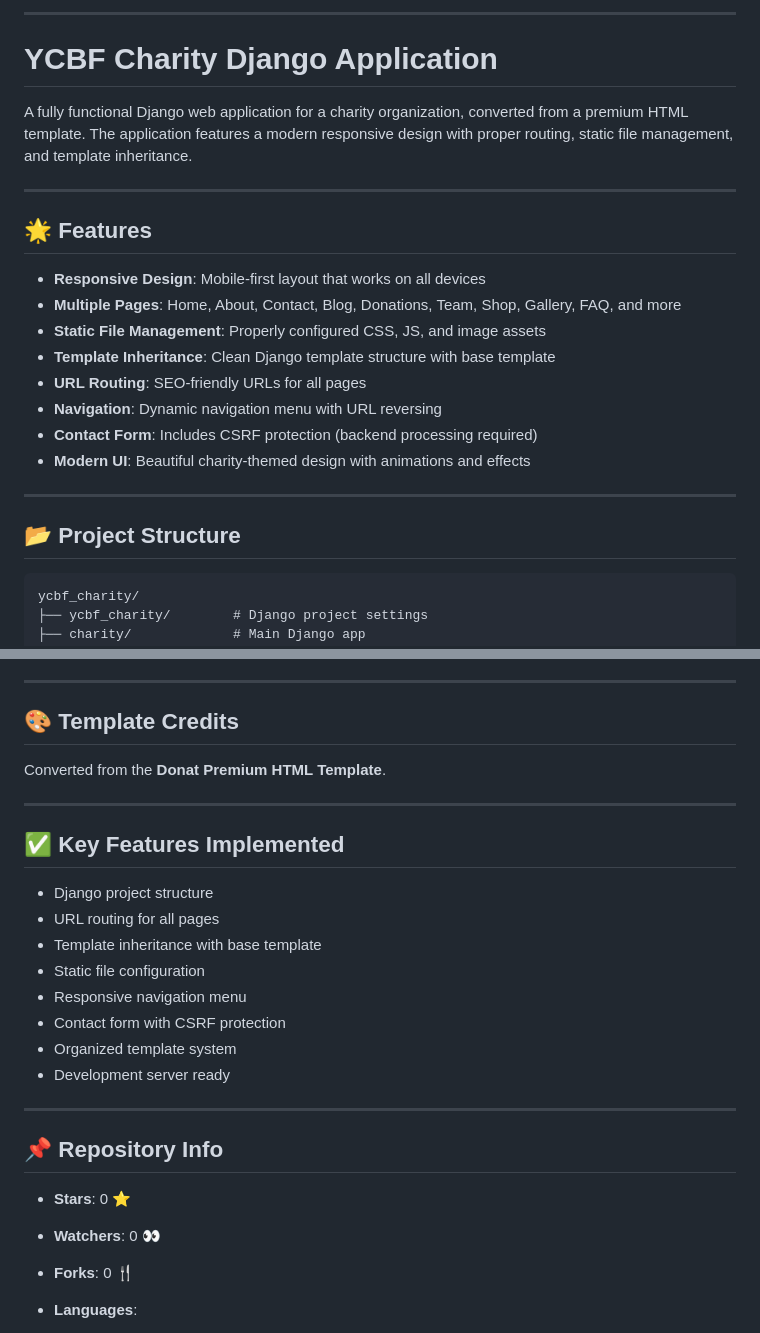
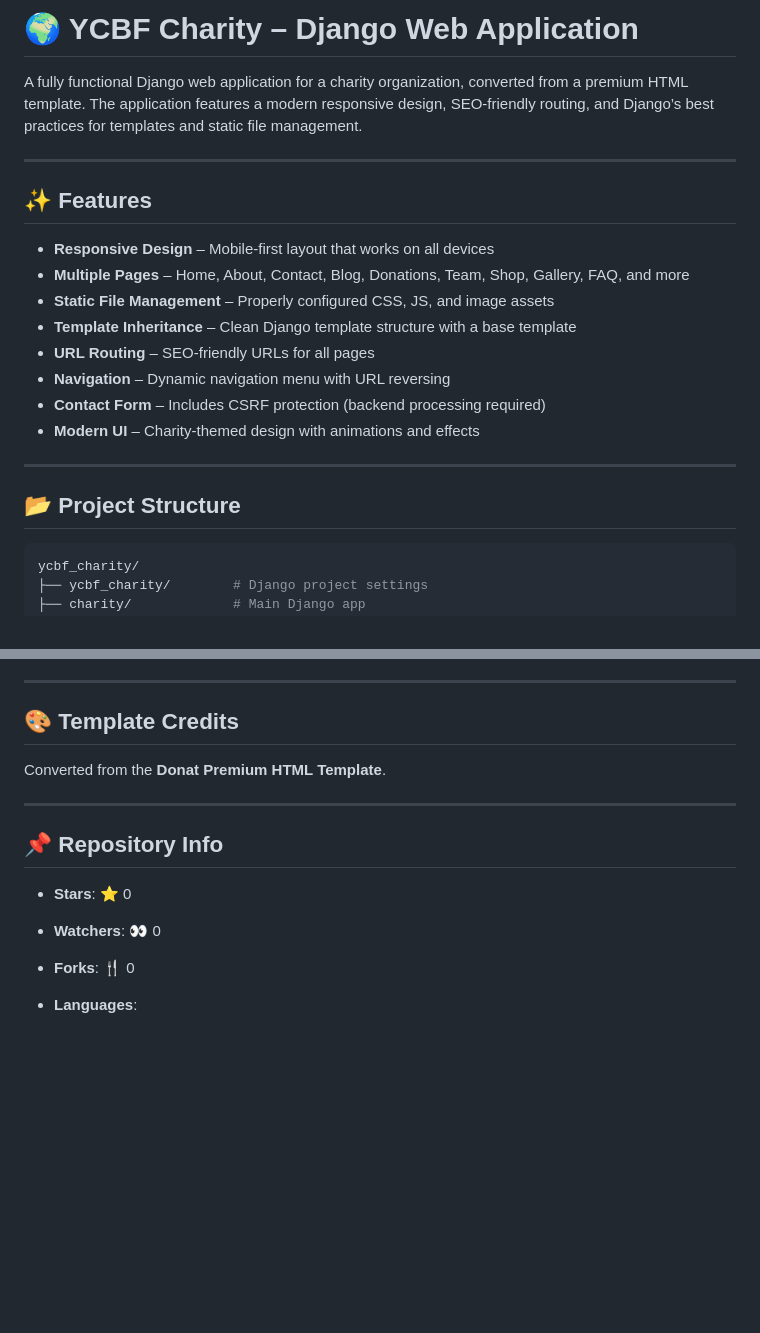
Before and after one commit to oluwadouglas/ycbn, a Markdown page: README.md, 2 parts joined by grey strips. Drawn GitHub-style; blank space fills up the shorter version.

````diff
--- a/README.md
+++ b/README.md
@@ -1,29 +1,26 @@
 
+# 🌍 YCBF Charity – Django Web Application
+
+A fully functional Django web application for a charity organization, converted from a premium HTML template. The application features a modern responsive design, SEO-friendly routing, and Django’s best practices for templates and static file management.
 
 ---
 
-# YCBF Charity Django Application
+## ✨ Features
 
-A fully functional Django web application for a charity organization, converted from a premium HTML template. The application features a modern responsive design with proper routing, static file management, and template inheritance.
-
----
-
-## 🌟 Features
-
-* **Responsive Design**: Mobile-first layout that works on all devices
-* **Multiple Pages**: Home, About, Contact, Blog, Donations, Team, Shop, Gallery, FAQ, and more
-* **Static File Management**: Properly configured CSS, JS, and image assets
-* **Template Inheritance**: Clean Django template structure with base template
-* **URL Routing**: SEO-friendly URLs for all pages
-* **Navigation**: Dynamic navigation menu with URL reversing
-* **Contact Form**: Includes CSRF protection (backend processing required)
-* **Modern UI**: Beautiful charity-themed design with animations and effects
+* **Responsive Design** – Mobile-first layout that works on all devices
+* **Multiple Pages** – Home, About, Contact, Blog, Donations, Team, Shop, Gallery, FAQ, and more
+* **Static File Management** – Properly configured CSS, JS, and image assets
+* **Template Inheritance** – Clean Django template structure with a base template
+* **URL Routing** – SEO-friendly URLs for all pages
+* **Navigation** – Dynamic navigation menu with URL reversing
+* **Contact Form** – Includes CSRF protection (backend processing required)
+* **Modern UI** – Charity-themed design with animations and effects
 
 ---
 
 ## 📂 Project Structure
 
-```
+```bash
 ycbf_charity/
 ├── ycbf_charity/        # Django project settings
 ├── charity/             # Main Django app
@@ -137,24 +137,11 @@ Converted from the **Donat Premium HTML Template**.
 
 ---
 
-## ✅ Key Features Implemented
-
-* Django project structure
-* URL routing for all pages
-* Template inheritance with base template
-* Static file configuration
-* Responsive navigation menu
-* Contact form with CSRF protection
-* Organized template system
-* Development server ready
-
----
-
 ## 📌 Repository Info
 
-* **Stars**: 0 ⭐
-* **Watchers**: 0 👀
-* **Forks**: 0 🍴
+* **Stars**: ⭐ 0
+* **Watchers**: 👀 0
+* **Forks**: 🍴 0
 * **Languages**:
 
   * Python (76.3%)
````
Also changed, not shown: other parts of README.md (+28 -28 lines).
